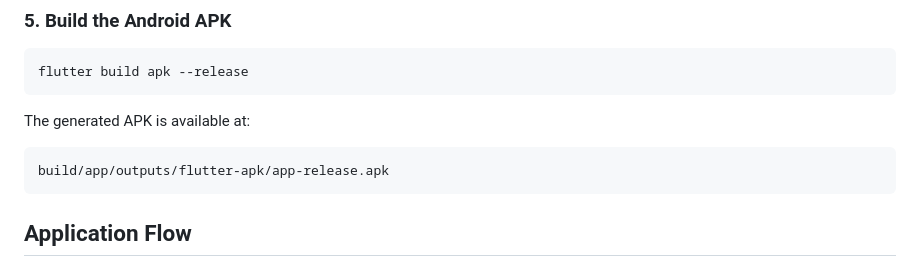
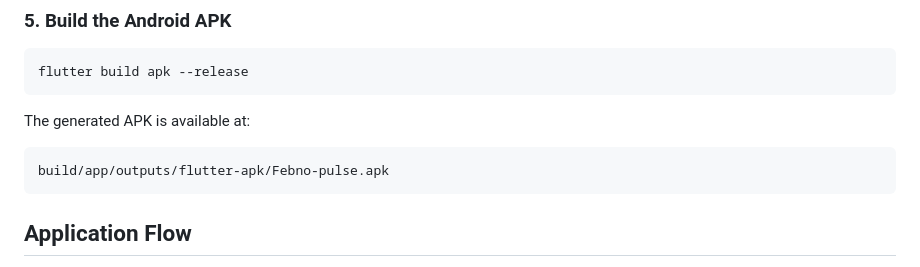
Before and after one commit to Shazia757/febno-pulse, a Markdown page: README.md, the part around the change. GitHub-like rendering.

Commit message:
file name changed

````diff
--- a/README.md
+++ b/README.md
@@ -106,7 +106,7 @@ flutter build apk --release
 The generated APK is available at:
 
 ```text
-build/app/outputs/flutter-apk/app-release.apk
+build/app/outputs/flutter-apk/Febno-pulse.apk
 ```
 
 ## Application Flow
````
